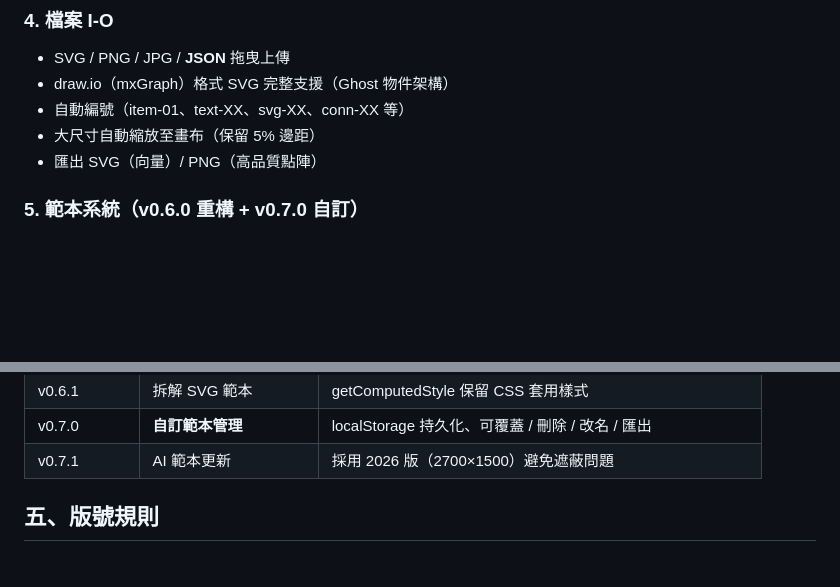
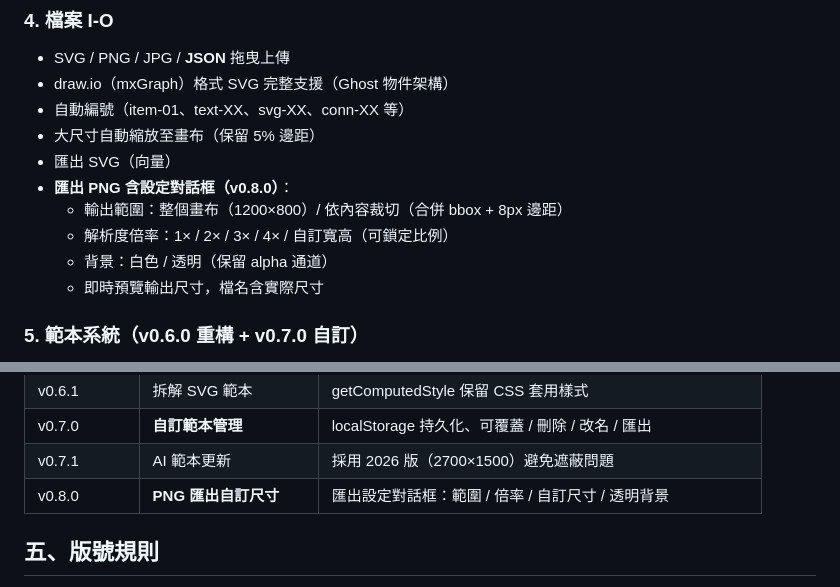
Before and after one commit to kmuftp-creater/huobest-svg-editor, a Markdown page: doc/README.md, 2 parts joined by grey strips. Rendered like a GitHub page; blank space fills up the shorter version.

```diff
--- a/doc/README.md
+++ b/doc/README.md
@@ -71,7 +71,12 @@ D:\Claude\SVG Editor\
 - draw.io（mxGraph）格式 SVG 完整支援（Ghost 物件架構）
 - 自動編號（item-01、text-XX、svg-XX、conn-XX 等）
 - 大尺寸自動縮放至畫布（保留 5% 邊距）
-- 匯出 SVG（向量）/ PNG（高品質點陣）
+- 匯出 SVG（向量）
+- **匯出 PNG 含設定對話框（v0.8.0）**：
+  - 輸出範圍：整個畫布（1200×800）/ 依內容裁切（合併 bbox + 8px 邊距）
+  - 解析度倍率：1× / 2× / 3× / 4× / 自訂寬高（可鎖定比例）
+  - 背景：白色 / 透明（保留 alpha 通道）
+  - 即時預覽輸出尺寸，檔名含實際尺寸
 
 ### 5. 範本系統（**v0.6.0 重構 + v0.7.0 自訂**）
 - **內建範本 18 個**：
@@ -138,6 +143,7 @@ D:\Claude\SVG Editor\
 | v0.6.1 | 拆解 SVG 範本 | getComputedStyle 保留 CSS 套用樣式 |
 | v0.7.0 | **自訂範本管理** | localStorage 持久化、可覆蓋 / 刪除 / 改名 / 匯出 |
 | v0.7.1 | AI 範本更新 | 採用 2026 版（2700×1500）避免遮蔽問題 |
+| v0.8.0 | **PNG 匯出自訂尺寸** | 匯出設定對話框：範圍 / 倍率 / 自訂尺寸 / 透明背景 |
 
 ## 五、版號規則
 - **Bug fix**：第三碼 +1（例：`0.7.0` → `0.7.1`）
```
Also changed, not shown: other parts of doc/README.md (+1 -1 lines), doc/02-development-log.md (+57 -1 lines).
